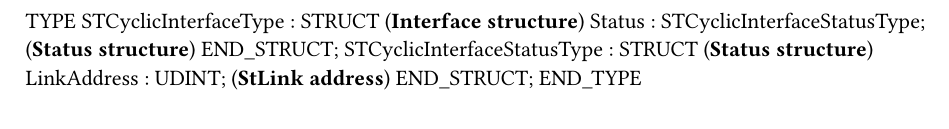
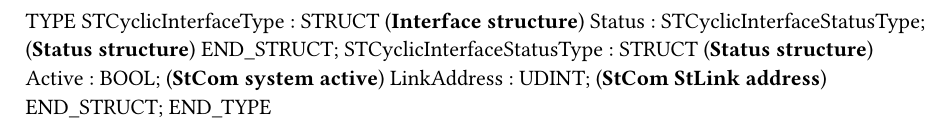
Before and after one commit to BnR-US-Midwest/SuperTrakProject, a Typst document (Logical/Tasks/STCyclic/STCyclic.typ): part of the page, cut so that both start at the same text. Compiled offline with Typst 0.15.

Commit message:
Share active status

```diff
--- a/Logical/Tasks/STCyclic/STCyclic.typ
+++ b/Logical/Tasks/STCyclic/STCyclic.typ
@@ -4,6 +4,7 @@
 		Status : STCyclicInterfaceStatusType; (*Status structure*)
 	END_STRUCT;
 	STCyclicInterfaceStatusType : 	STRUCT  (*Status structure*)
-		LinkAddress : UDINT; (*StLink address*)
+		Active : BOOL; (*StCom system active*)
+		LinkAddress : UDINT; (*StCom StLink address*)
 	END_STRUCT;
 END_TYPE
```
Also changed, not shown: 1 other file.
